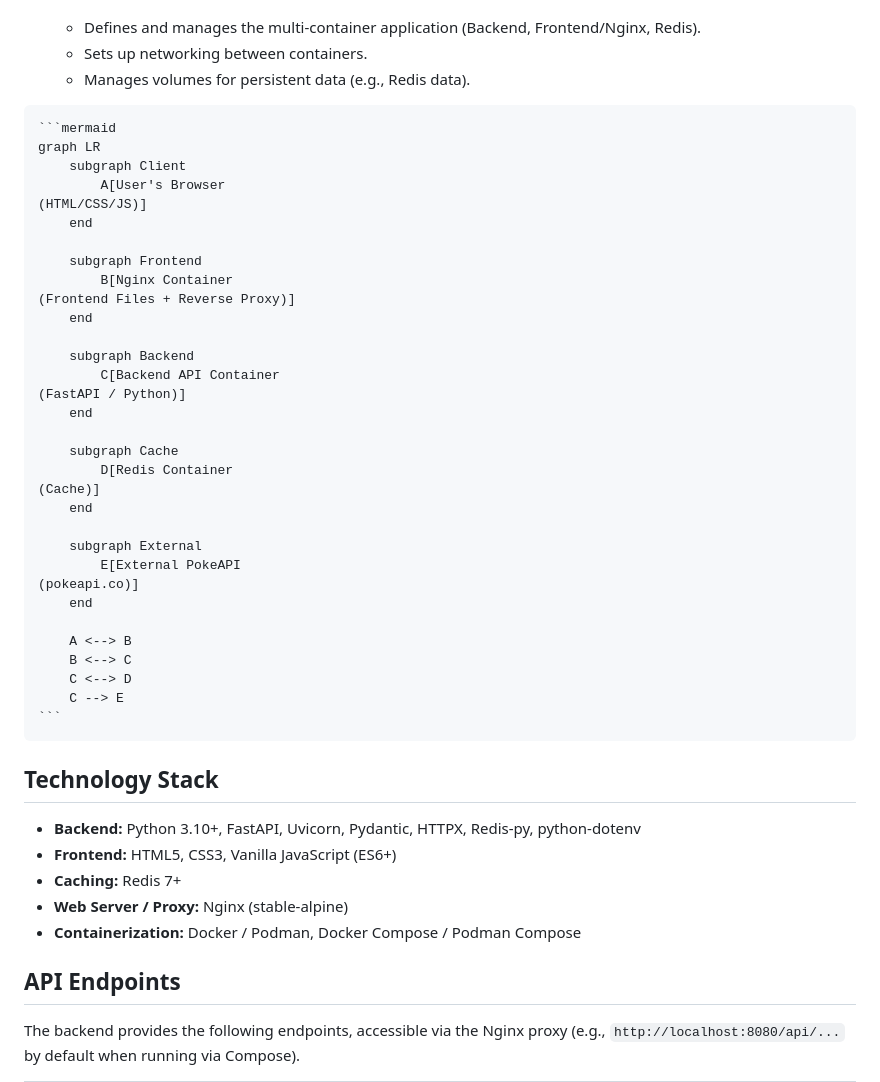
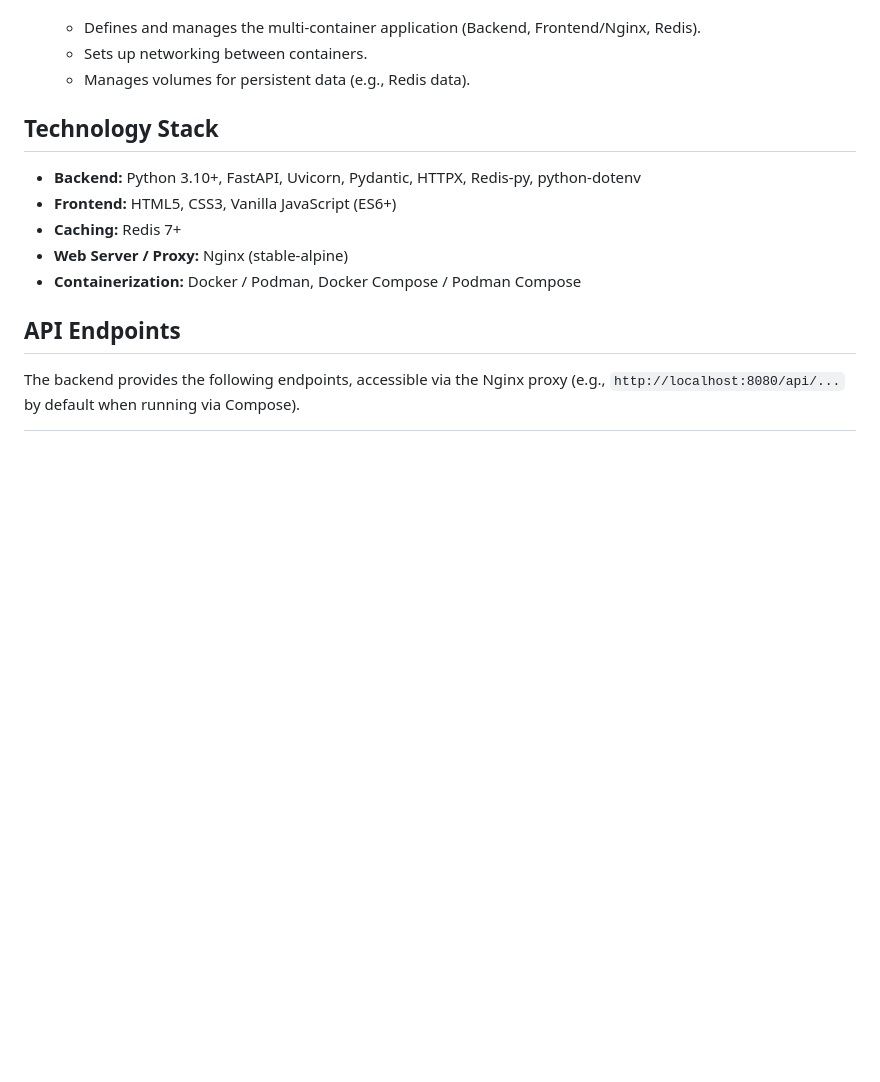
Before and after one commit to miethe/pokedex, a Markdown page: README.md, the part around the change. Drawn GitHub-style; blank space fills up the shorter version.

````diff
--- a/README.md
+++ b/README.md
@@ -82,35 +82,6 @@ The application follows a decoupled architecture:
     *   Defines and manages the multi-container application (Backend, Frontend/Nginx, Redis).
     *   Sets up networking between containers.
     *   Manages volumes for persistent data (e.g., Redis data).
-
-<pre><code>```mermaid
-graph LR
-    subgraph Client
-        A[User's Browser<br/>(HTML/CSS/JS)]
-    end
-
-    subgraph Frontend
-        B[Nginx Container<br/>(Frontend Files + Reverse Proxy)]
-    end
-
-    subgraph Backend
-        C[Backend API Container<br/>(FastAPI / Python)]
-    end
-
-    subgraph Cache
-        D[Redis Container<br/>(Cache)]
-    end
-
-    subgraph External
-        E[External PokeAPI<br/>(pokeapi.co)]
-    end
-
-    A <--> B
-    B <--> C
-    C <--> D
-    C --> E
-```
-</code></pre>
 
 ## Technology Stack
 
````
